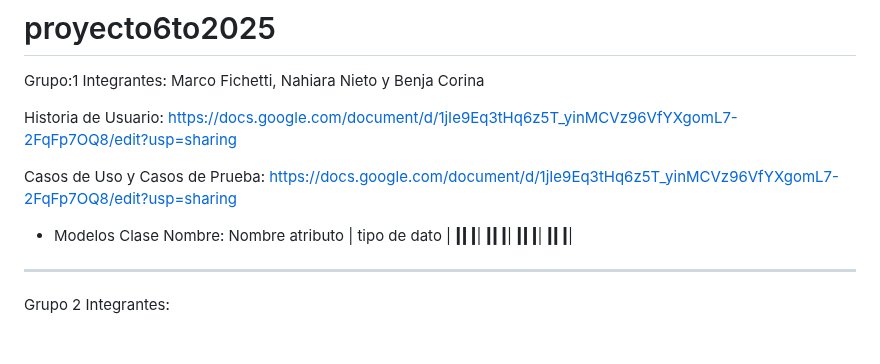
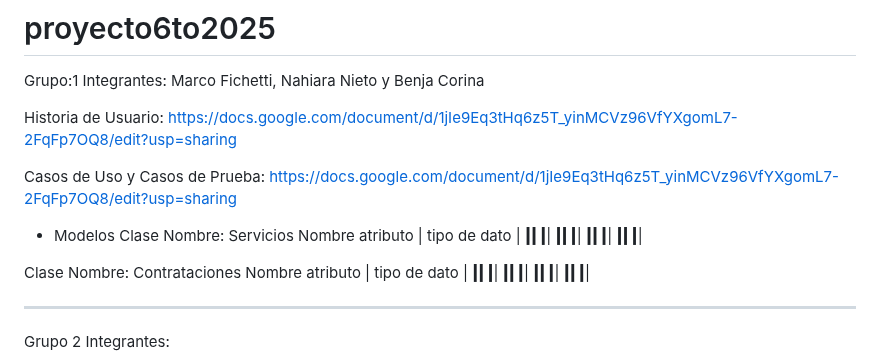
Before and after one commit to GabrielaAlejandraGallardo/proyecto6to2025, a Markdown page: README.md, the part around the change. Rendered like a GitHub page; blank space fills up the shorter version.

Commit message:
Update README.md
Nombres modelos Servicios y Contrataciones

```diff
--- a/README.md
+++ b/README.md
@@ -8,7 +8,18 @@ Historia de Usuario: https://docs.google.com/document/d/1jIe9Eq3tHq6z5T_yinMCVz9
 Casos de Uso  y Casos de Prueba: https://docs.google.com/document/d/1jIe9Eq3tHq6z5T_yinMCVz96VfYXgomL7-2FqFp7OQ8/edit?usp=sharing
 
 * Modelos
-Clase Nombre:
+Clase Nombre: Servicios
+Nombre atributo | tipo de dato                     |
+________________|__________________________________|
+________________|__________________________________|
+________________|__________________________________|
+________________|__________________________________|
+________________|__________________________________|
+________________|__________________________________|
+________________|__________________________________|
+________________|__________________________________|
+
+Clase Nombre: Contrataciones
 Nombre atributo | tipo de dato                     |
 ________________|__________________________________|
 ________________|__________________________________|
```
